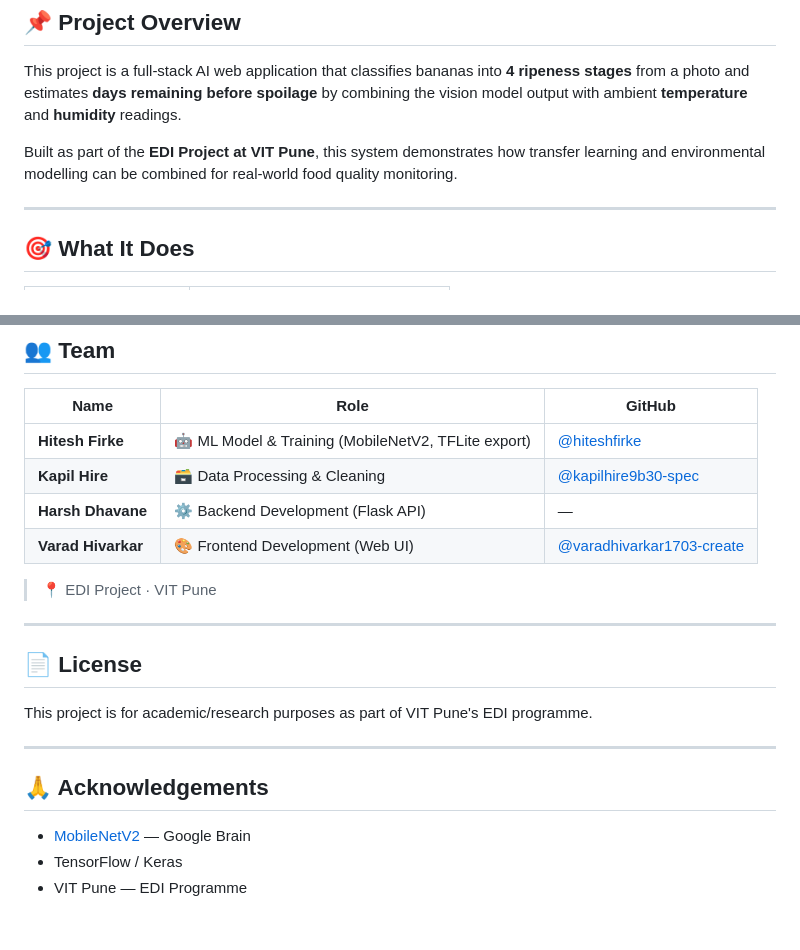
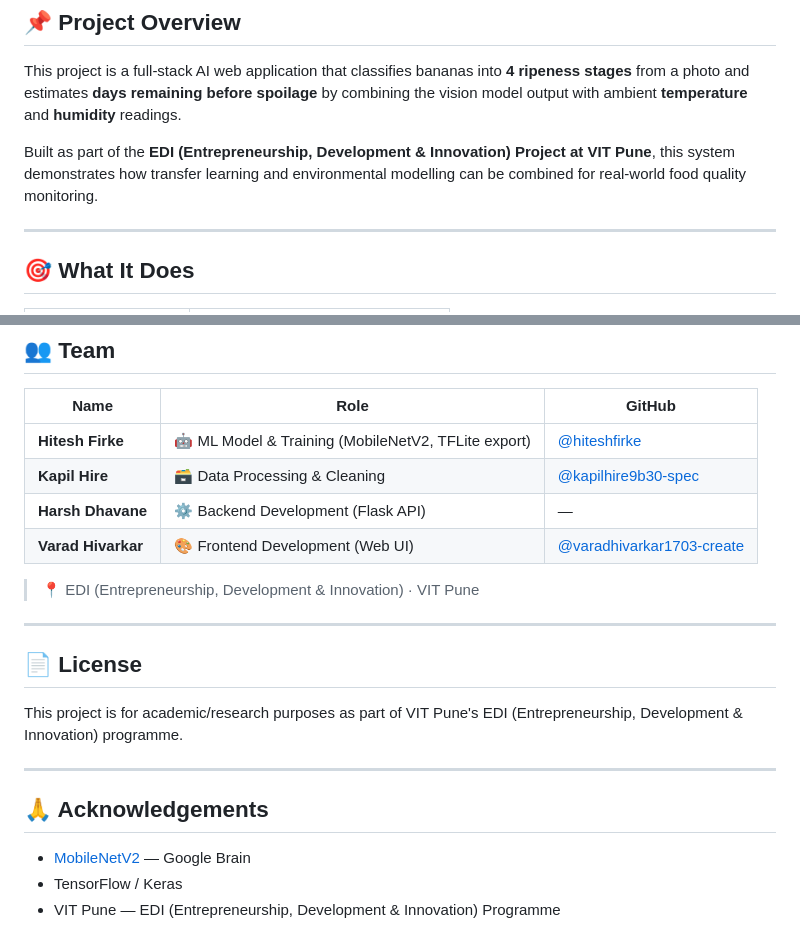
Before and after one commit to hiteshfirke/fruit-spoilage-prediction, a Markdown page: README.md, 2 parts joined by grey strips. Drawn GitHub-style.

Commit message:
Update EDI full form in README

```diff
--- a/README.md
+++ b/README.md
@@ -8,7 +8,7 @@
 
 This project is a full-stack AI web application that classifies bananas into **4 ripeness stages** from a photo and estimates **days remaining before spoilage** by combining the vision model output with ambient **temperature** and **humidity** readings.
 
-Built as part of the **EDI Project at VIT Pune**, this system demonstrates how transfer learning and environmental modelling can be combined for real-world food quality monitoring.
+Built as part of the **EDI (Entrepreneurship, Development & Innovation) Project at VIT Pune**, this system demonstrates how transfer learning and environmental modelling can be combined for real-world food quality monitoring.
 
 ---
 
@@ -173,13 +173,13 @@ pillow
 | **Harsh Dhavane** | ⚙️ Backend Development (Flask API) | — |
 | **Varad Hivarkar** | 🎨 Frontend Development (Web UI) | [@varadhivarkar1703-create](https://github.com/varadhivarkar1703-create) |
 
-> 📍 EDI Project · VIT Pune
+> 📍 EDI (Entrepreneurship, Development & Innovation) · VIT Pune
 
 ---
 
 ## 📄 License
 
-This project is for academic/research purposes as part of VIT Pune's EDI programme.
+This project is for academic/research purposes as part of VIT Pune's EDI (Entrepreneurship, Development & Innovation) programme.
 
 ---
 
@@ -187,4 +187,4 @@ This project is for academic/research purposes as part of VIT Pune's EDI program
 
 - [MobileNetV2](https://arxiv.org/abs/1801.04381) — Google Brain
 - TensorFlow / Keras
-- VIT Pune — EDI Programme
+- VIT Pune — EDI (Entrepreneurship, Development & Innovation) Programme
```
